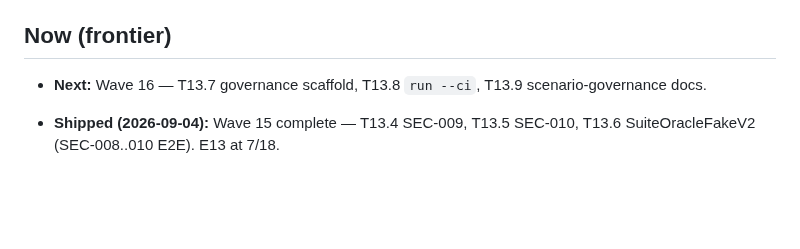
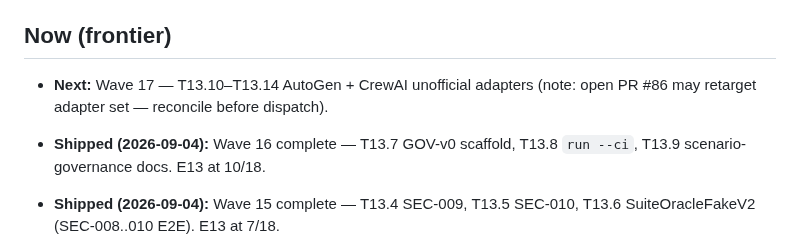
Before and after one commit to agentgavel/agentgavel, a Markdown page: docs/roadmap.md, the part around the change. Rendered like a GitHub page; blank space fills up the shorter version.

Commit message:
docs: mark Wave 16 T13.7–T13.9 done; E13 10/18

```diff
--- a/docs/roadmap.md
+++ b/docs/roadmap.md
@@ -5,8 +5,11 @@ Living progress story for AgentGavel (RFC 0001). Detailed tasks live in
 
 ## Now (frontier)
 
-- **Next:** Wave 16 — T13.7 governance scaffold, T13.8 `run --ci`, T13.9
-  scenario-governance docs.
+- **Next:** Wave 17 — T13.10–T13.14 AutoGen + CrewAI unofficial adapters
+  (note: open PR #86 may retarget adapter set — reconcile before dispatch).
+
+- **Shipped (2026-09-04):** Wave 16 complete — T13.7 GOV-v0 scaffold, T13.8
+  `run --ci`, T13.9 scenario-governance docs. E13 at 10/18.
 
 - **Shipped (2026-09-04):** Wave 15 complete — T13.4 SEC-009, T13.5 SEC-010,
   T13.6 SuiteOracleFakeV2 (SEC-008..010 E2E). E13 at 7/18.
```
Also changed, not shown: docs/plan.md (+1 -1 lines), docs/plans/E13-v02-expansion.md (+3 -3 lines).
